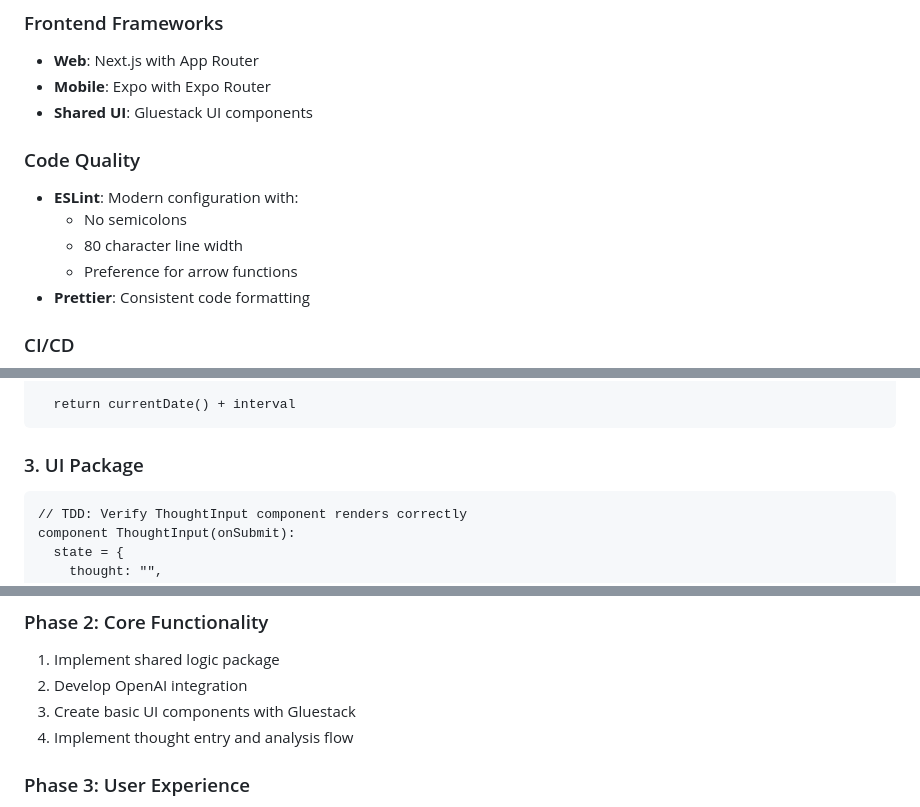
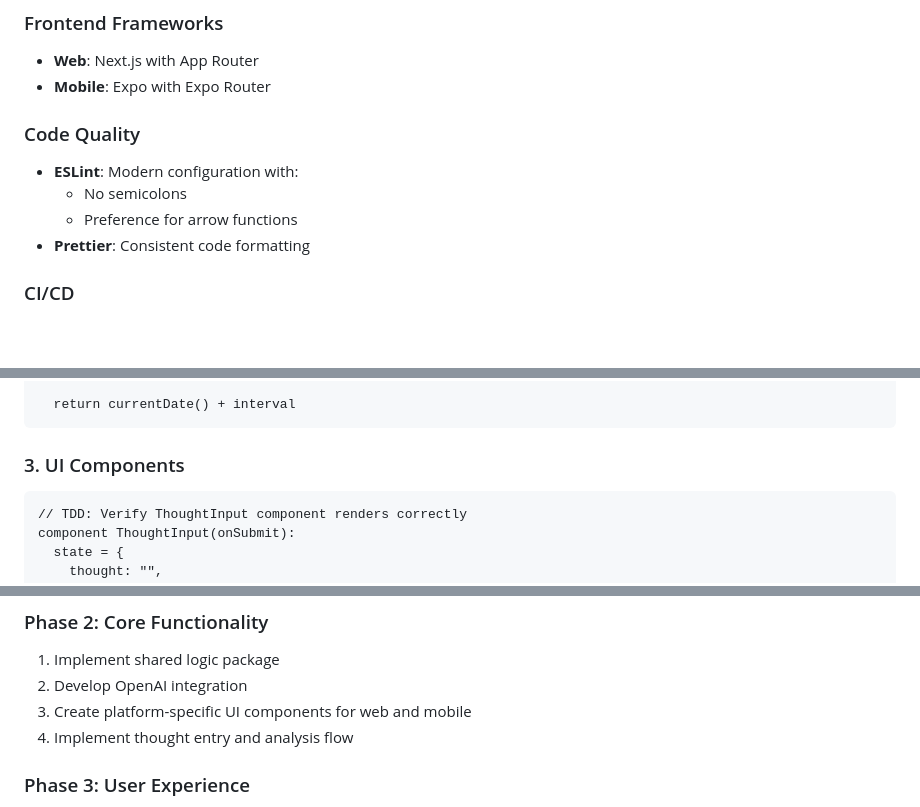
Before and after one commit to seanoliver/theragpt-app, a Markdown page: theragpt-app-specification.md, 3 parts joined by grey strips. GitHub-like rendering; blank space fills up the shorter version.

Commit message:
Update app specification to reflect removal of shared UI components and transition to platform-specific UI for web and mobile. Simplify documentation and clarify future considerations for UI implementation.

````diff
--- a/theragpt-app-specification.md
+++ b/theragpt-app-specification.md
@@ -31,12 +30,10 @@ theragpt-app/
 ### Frontend Frameworks
 - **Web**: Next.js with App Router
 - **Mobile**: Expo with Expo Router
-- **Shared UI**: Gluestack UI components
 
 ### Code Quality
 - **ESLint**: Modern configuration with:
   - No semicolons
-  - 80 character line width
   - Preference for arrow functions
 - **Prettier**: Consistent code formatting
 
@@ -286,7 +283,7 @@ function calculateNextReviewDate(reframeRecord, reviewResult):
   return currentDate() + interval
 ```
 
-### 3. UI Package
+### 3. UI Components
 
 ```pseudocode
 // TDD: Verify ThoughtInput component renders correctly
@@ -915,7 +912,7 @@ function calculateNewInterval(reframe, difficulty):
 ### Phase 2: Core Functionality
 1. Implement shared logic package
 2. Develop OpenAI integration
-3. Create basic UI components with Gluestack
+3. Create platform-specific UI components for web and mobile
 4. Implement thought entry and analysis flow
 
 ### Phase 3: User Experience
````
Also changed, not shown: other parts of theragpt-app-specification.md (+1 -2 lines).
